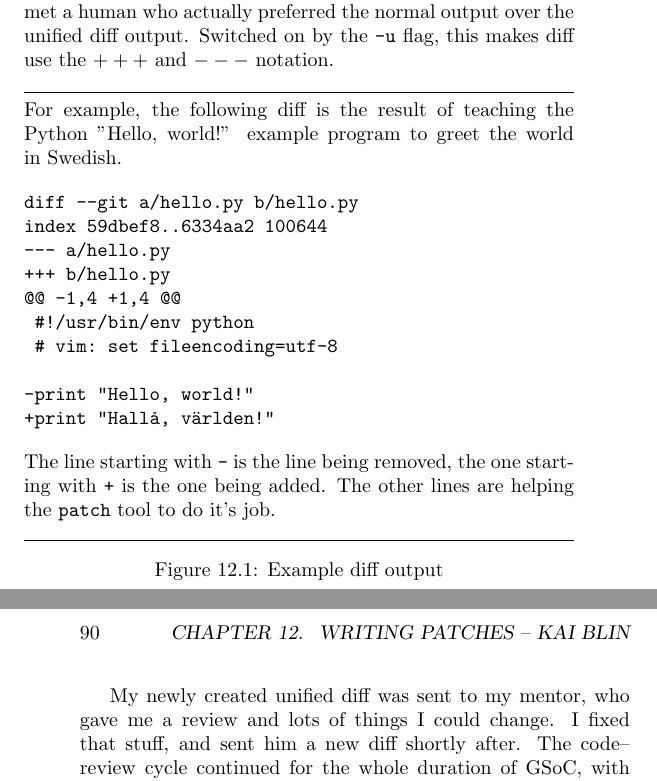
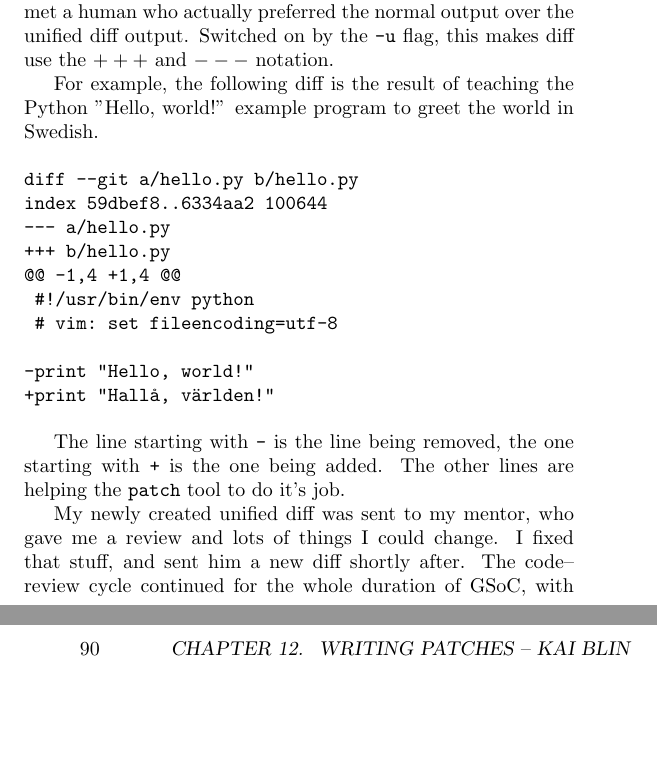
Before and after one commit to Open-Advice/Open-Advice, a LaTeX thesis (Open-Advice.tex, which reads code/KaiBlin.tex): two parts of pages 103 and 104 of 388, joined at a grey line, cut so that both start at the same text, the shorter picture padded with empty space. Compiled offline with pdfLaTeX.

Commit message:
remove figure surrounding
looks a bit strange in the book and disruptive

```diff
--- a/code/KaiBlin.tex
+++ b/code/KaiBlin.tex
@@ -42,9 +42,6 @@ actually preferred the normal output over the unified diff output. Switched on
 by the \texttt{-u} flag, this makes diff use the \texttt{$+++$} and
 \texttt{$---$} notation.
 
-\begin{figure}[!h]
-\rule{\textwidth}{0.3pt}
-
 For example, the following diff is the result of teaching the Python ''Hello,
 world!'' example program to greet the world in Swedish.
 
@@ -64,10 +61,6 @@ index 59dbef8..6334aa2 100644
 The line starting with \texttt{-} is the line being removed, the one starting
 with \texttt{+} is the one being added. The other lines are helping the
 \texttt{patch} tool to do it's job.
-
-\rule{\textwidth}{0.3pt}
-\caption{Example diff output}
-\end{figure}
 
 My newly created unified diff was sent to my mentor, who gave me a review and
 lots of things I could change. I fixed that stuff, and sent him a new diff
```
